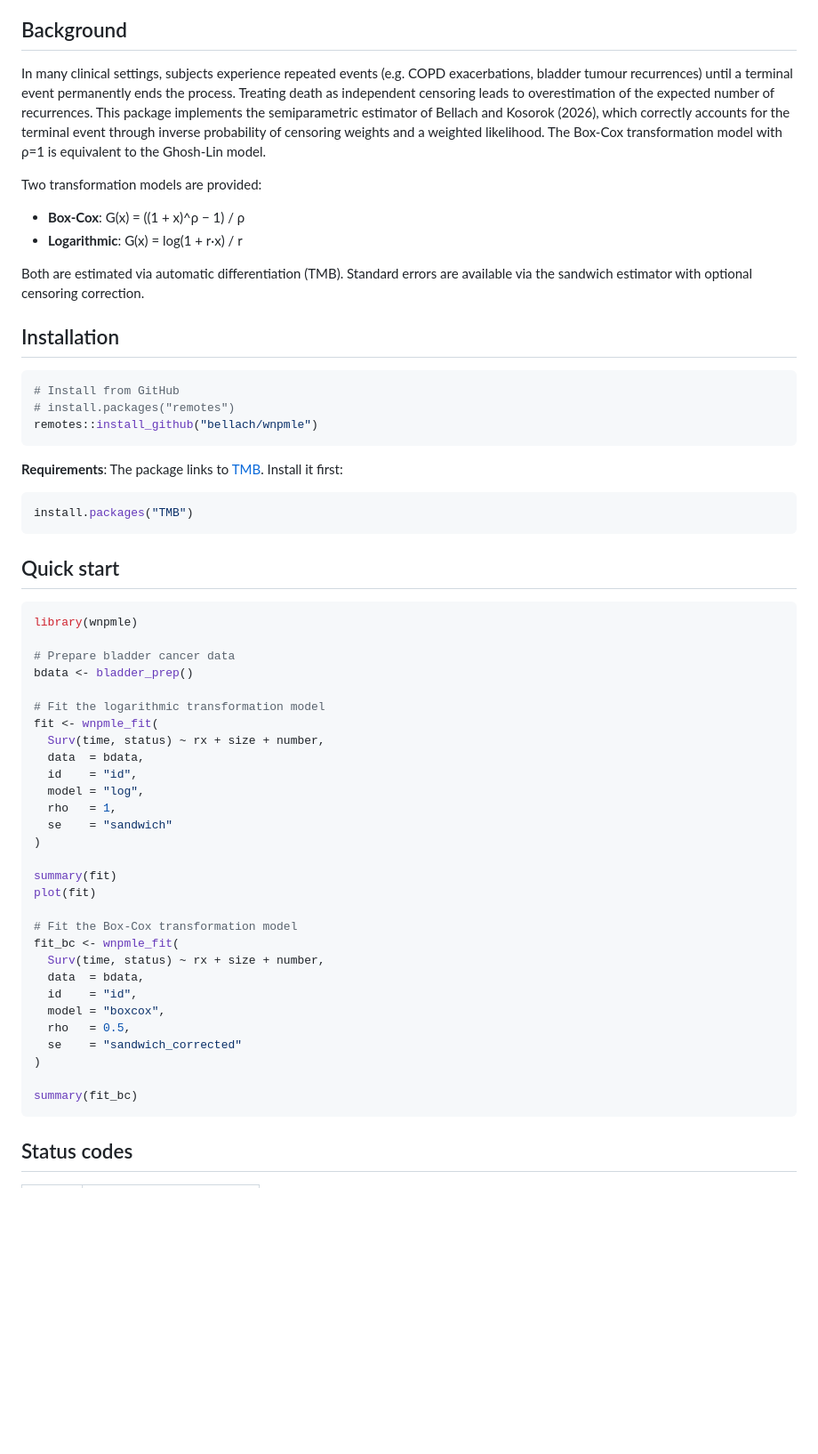
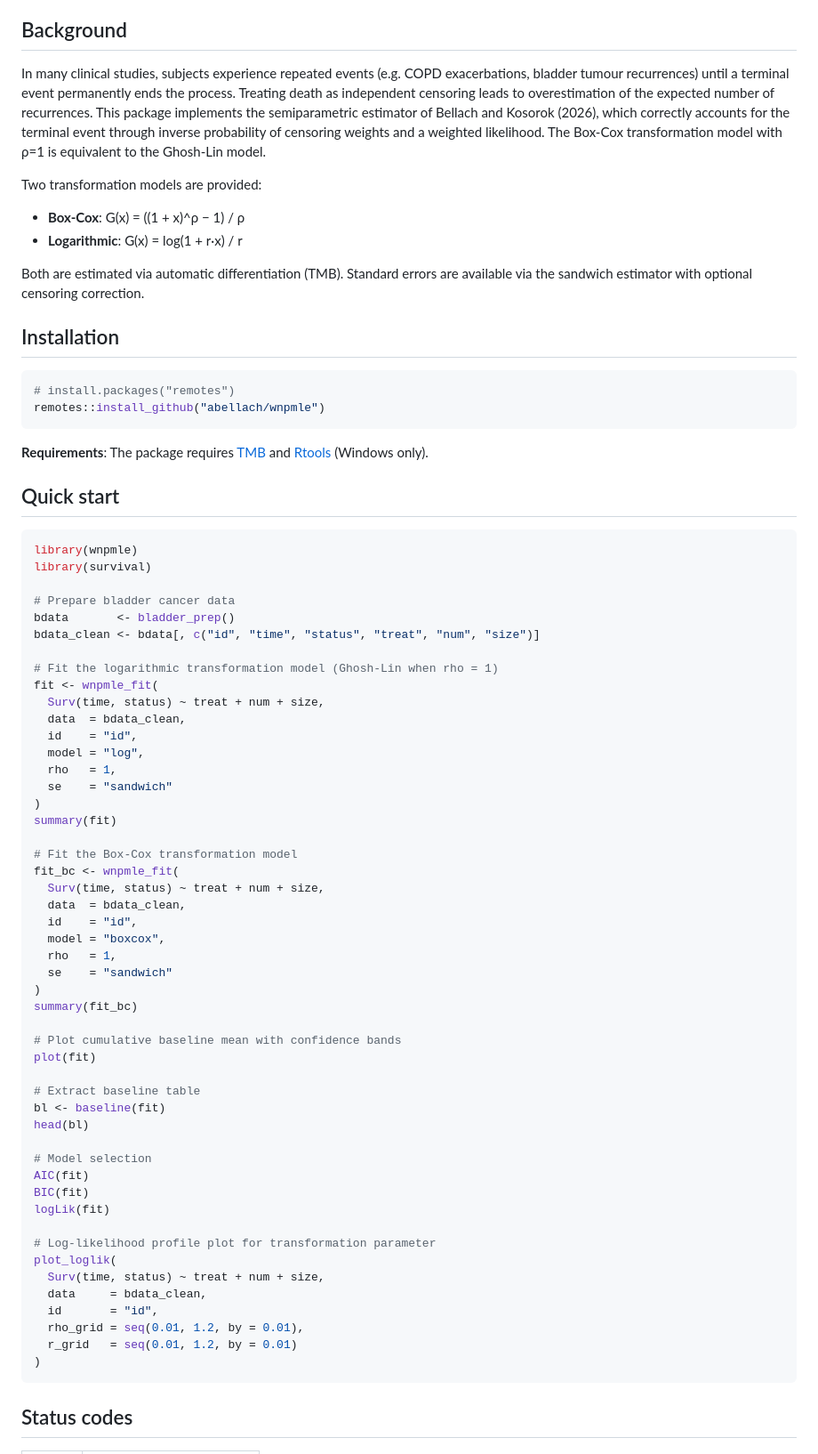
Before and after one commit to abellach/wnpmle, a Markdown page: README.md, the part around one of its changes. Shown at 89% size. Rendered like a GitHub page; blank space fills up the shorter version.

````diff
--- a/README.md
+++ b/README.md
@@ -8,7 +8,7 @@ terminal event (e.g. death) is present.
 
 ## Background
 
-In many clinical settings, subjects experience repeated events (e.g. COPD
+In many clinical studies, subjects experience repeated events (e.g. COPD
 exacerbations, bladder tumour recurrences) until a terminal event permanently
 ends the process. Treating death as independent censoring leads to
 overestimation of the expected number of recurrences. This package implements
@@ -28,50 +28,65 @@ available via the sandwich estimator with optional censoring correction.
 ## Installation
 
 ```r
-# Install from GitHub
 # install.packages("remotes")
-remotes::install_github("bellach/wnpmle")
+remotes::install_github("abellach/wnpmle")
 ```
 
-**Requirements**: The package links to [TMB](https://github.com/kaskr/adcomp).
-Install it first:
-
-```r
-install.packages("TMB")
-```
+**Requirements**: The package requires [TMB](https://github.com/kaskr/adcomp)
+and [Rtools](https://cran.r-project.org/bin/windows/Rtools/) (Windows only).
 
 ## Quick start
 
 ```r
 library(wnpmle)
+library(survival)
 
 # Prepare bladder cancer data
-bdata <- bladder_prep()
+bdata       <- bladder_prep()
+bdata_clean <- bdata[, c("id", "time", "status", "treat", "num", "size")]
 
-# Fit the logarithmic transformation model
+# Fit the logarithmic transformation model (Ghosh-Lin when rho = 1)
 fit <- wnpmle_fit(
-  Surv(time, status) ~ rx + size + number,
-  data  = bdata,
+  Surv(time, status) ~ treat + num + size,
+  data  = bdata_clean,
   id    = "id",
   model = "log",
   rho   = 1,
   se    = "sandwich"
 )
-
 summary(fit)
-plot(fit)
 
 # Fit the Box-Cox transformation model
 fit_bc <- wnpmle_fit(
-  Surv(time, status) ~ rx + size + number,
-  data  = bdata,
+  Surv(time, status) ~ treat + num + size,
+  data  = bdata_clean,
   id    = "id",
   model = "boxcox",
-  rho   = 0.5,
-  se    = "sandwich_corrected"
+  rho   = 1,
+  se    = "sandwich"
 )
+summary(fit_bc)
 
-summary(fit_bc)
+# Plot cumulative baseline mean with confidence bands
+plot(fit)
+
+# Extract baseline table
+bl <- baseline(fit)
+head(bl)
+
+# Model selection
+AIC(fit)
+BIC(fit)
+logLik(fit)
+
+# Log-likelihood profile plot for transformation parameter
+plot_loglik(
+  Surv(time, status) ~ treat + num + size,
+  data     = bdata_clean,
+  id       = "id",
+  rho_grid = seq(0.01, 1.2, by = 0.01),
+  r_grid   = seq(0.01, 1.2, by = 0.01)
+)
 ```
 
 ## Status codes
````
Also changed, not shown: other parts of README.md (+19 -8 lines).
